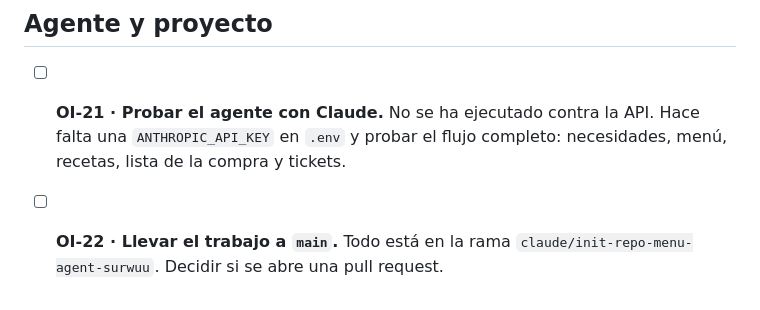
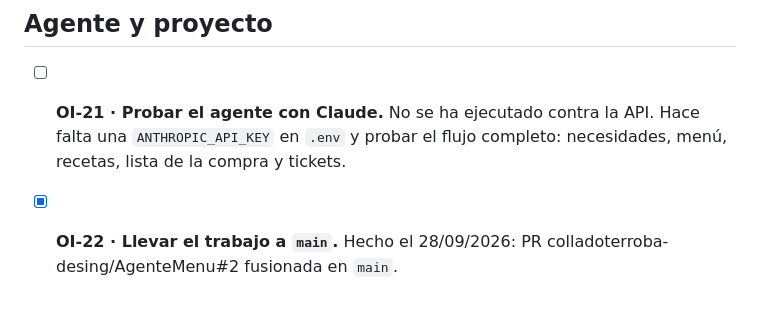
Before and after one commit to colladoterroba-desing/AgenteMenu, a Markdown page: open-issues.md, the part around the change. Drawn GitHub-style.

Commit message:
open-issues: OI-22 hecho (trabajo fusionado en main)
Co-Authored-By: Claude Opus 5.5 <noreply@anthropic.com>
Claude-Session: https://claude.ai/code/session_019tfsX75zw3PbnYPGjBbfLP

```diff
--- a/open-issues.md
+++ b/open-issues.md
@@ -67,4 +67,4 @@ Tareas y decisiones pendientes de definir. Cuando se resuelva una, se marca con
 ## Agente y proyecto
 
 - [ ] **OI-21 · Probar el agente con Claude.** No se ha ejecutado contra la API. Hace falta una `ANTHROPIC_API_KEY` en `.env` y probar el flujo completo: necesidades, menú, recetas, lista de la compra y tickets.
-- [ ] **OI-22 · Llevar el trabajo a `main`.** Todo está en la rama `claude/init-repo-menu-agent-surwuu`. Decidir si se abre una pull request.
+- [x] **OI-22 · Llevar el trabajo a `main`.** Hecho el 28/09/2026: PR colladoterroba-desing/AgenteMenu#2 fusionada en `main`.
```
